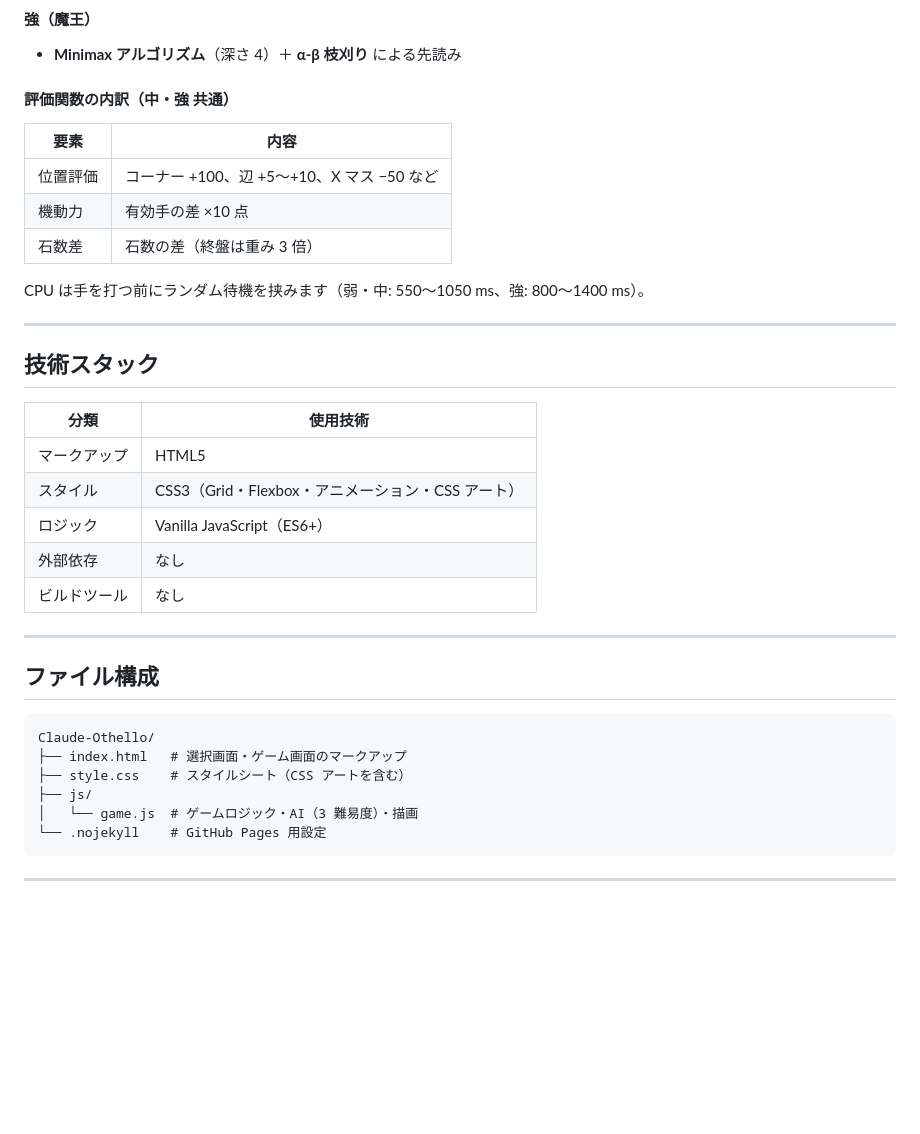
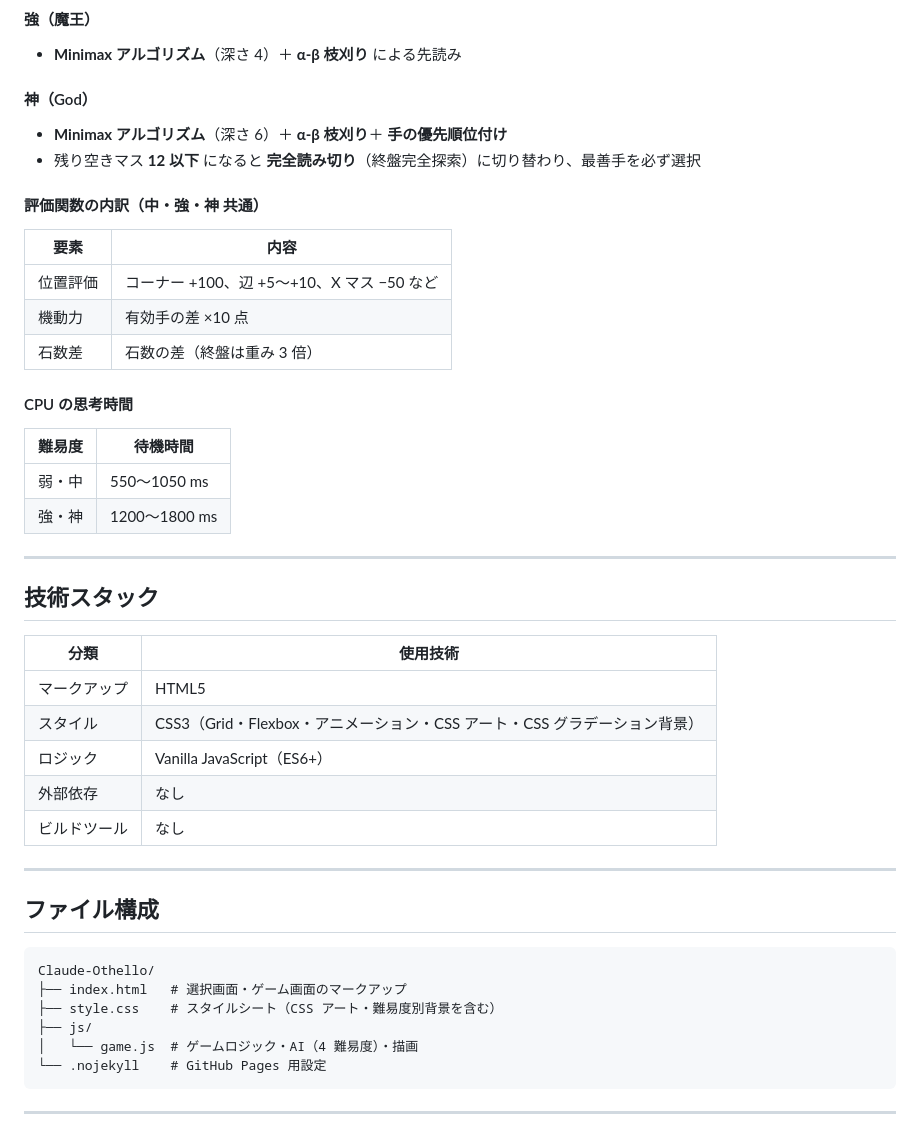
Before and after one commit to hiroto-terada/Claude-Othello, a Markdown page: README.md, the part around one of its changes. GitHub-like rendering; blank space fills up the shorter version.

````diff
--- a/README.md
+++ b/README.md
@@ -83,7 +106,12 @@
 
 - **Minimax アルゴリズム**（深さ 4）＋ **α-β 枝刈り** による先読み
 
-#### 評価関数の内訳（中・強 共通）
+#### 神（God）
+
+- **Minimax アルゴリズム**（深さ 6）＋ **α-β 枝刈り**＋ **手の優先順位付け**
+- 残り空きマス **12 以下** になると **完全読み切り**（終盤完全探索）に切り替わり、最善手を必ず選択
+
+#### 評価関数の内訳（中・強・神 共通）
 
 | 要素 | 内容 |
 |------|------|
@@ -91,7 +119,12 @@
 | 機動力 | 有効手の差 ×10 点 |
 | 石数差 | 石数の差（終盤は重み 3 倍） |
 
-CPU は手を打つ前にランダム待機を挟みます（弱・中: 550〜1050 ms、強: 800〜1400 ms）。
+#### CPU の思考時間
+
+| 難易度 | 待機時間 |
+|--------|---------|
+| 弱・中 | 550〜1050 ms |
+| 強・神 | 1200〜1800 ms |
 
 ---
 
@@ -100,7 +133,7 @@ CPU は手を打つ前にランダム待機を挟みます（弱・中: 550〜10
 | 分類 | 使用技術 |
 |------|------|
 | マークアップ | HTML5 |
-| スタイル | CSS3（Grid・Flexbox・アニメーション・CSS アート） |
+| スタイル | CSS3（Grid・Flexbox・アニメーション・CSS アート・CSS グラデーション背景） |
 | ロジック | Vanilla JavaScript（ES6+） |
 | 外部依存 | なし |
 | ビルドツール | なし |
@@ -112,9 +145,9 @@ CPU は手を打つ前にランダム待機を挟みます（弱・中: 550〜10
 ```
 Claude-Othello/
 ├── index.html   # 選択画面・ゲーム画面のマークアップ
-├── style.css    # スタイルシート（CSS アートを含む）
+├── style.css    # スタイルシート（CSS アート・難易度別背景を含む）
 ├── js/
-│   └── game.js  # ゲームロジック・AI（3 難易度）・描画
+│   └── game.js  # ゲームロジック・AI（4 難易度）・描画
 └── .nojekyll    # GitHub Pages 用設定
 ```
 
````
Also changed, not shown: other parts of README.md (+30 -7 lines).
